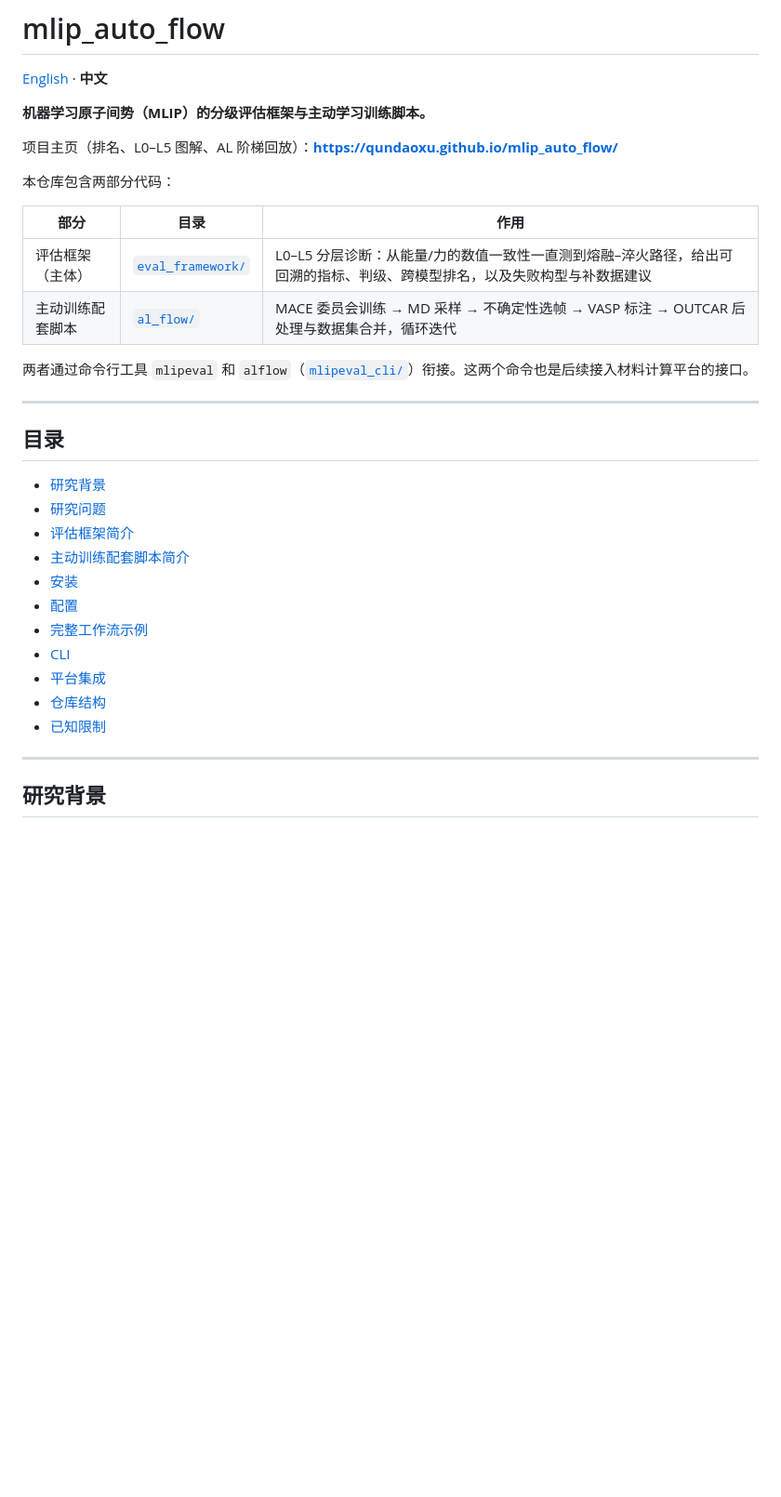
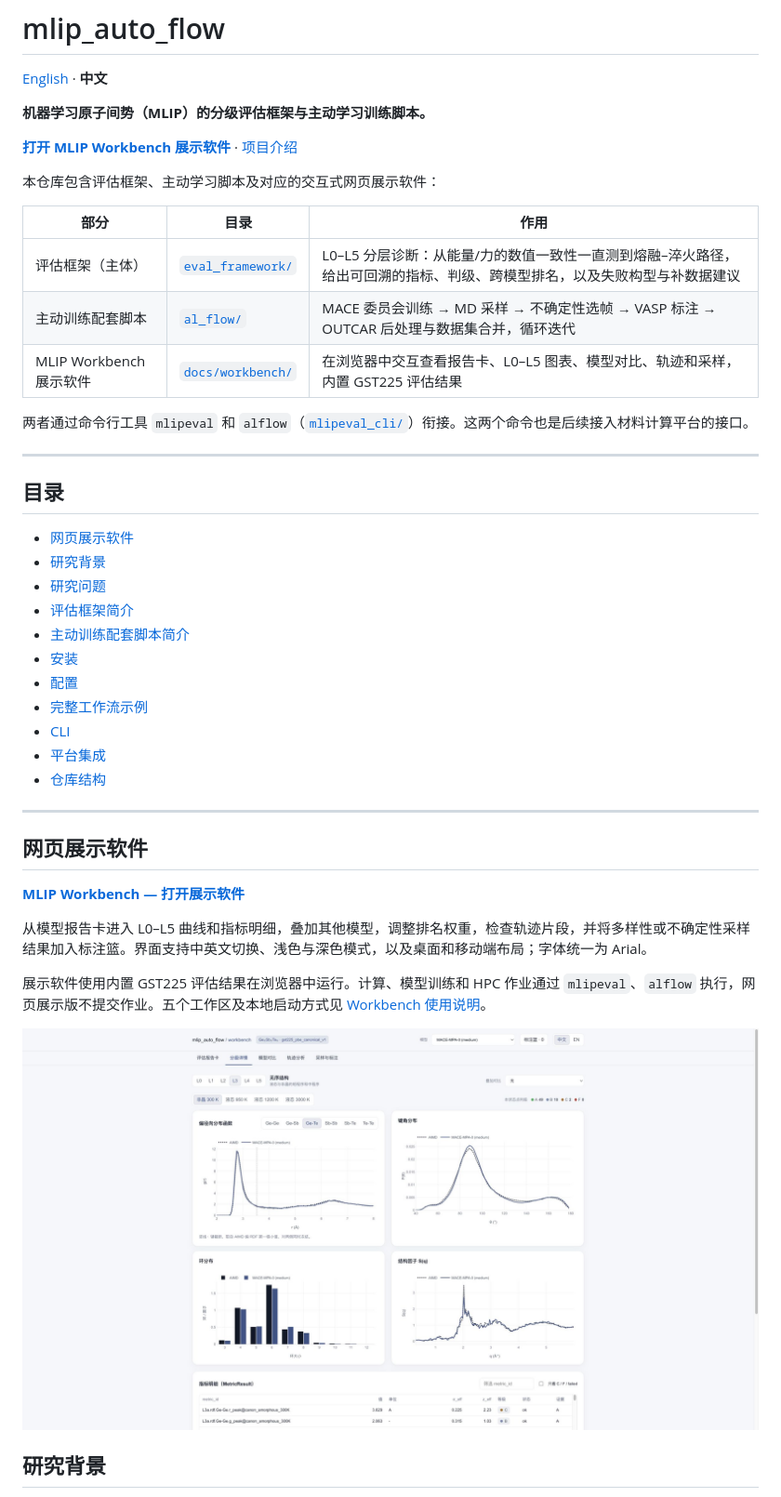
Before and after one commit to qundaoXu/mlip_auto_flow, a Markdown page: README.zh-CN.md, the part around one of its changes. Shown at 93% size. Drawn GitHub-style; pictures changed too: docs/workbench/preview-levels.jpg (added); blank space fills up the shorter version.

```diff
--- a/README.zh-CN.md
+++ b/README.zh-CN.md
@@ -4,14 +4,15 @@
 
 **机器学习原子间势（MLIP）的分级评估框架与主动学习训练脚本。**
 
-项目主页（排名、L0–L5 图解、AL 阶梯回放）：**https://qundaoxu.github.io/mlip_auto_flow/**
+**[打开 MLIP Workbench 展示软件](https://qundaoxu.github.io/mlip_auto_flow/workbench/)** · [项目介绍](https://qundaoxu.github.io/mlip_auto_flow/)
 
-本仓库包含两部分代码：
+本仓库包含评估框架、主动学习脚本及对应的交互式网页展示软件：
 
 | 部分 | 目录 | 作用 |
 |---|---|---|
 | 评估框架（主体） | [`eval_framework/`](eval_framework/) | L0–L5 分层诊断：从能量/力的数值一致性一直测到熔融–淬火路径，给出可回溯的指标、判级、跨模型排名，以及失败构型与补数据建议 |
 | 主动训练配套脚本 | [`al_flow/`](al_flow/) | MACE 委员会训练 → MD 采样 → 不确定性选帧 → VASP 标注 → OUTCAR 后处理与数据集合并，循环迭代 |
+| MLIP Workbench 展示软件 | [`docs/workbench/`](docs/workbench/) | 在浏览器中交互查看报告卡、L0–L5 图表、模型对比、轨迹和采样，内置 GST225 评估结果 |
 
 两者通过命令行工具 `mlipeval` 和 `alflow`（[`mlipeval_cli/`](mlipeval_cli/)）衔接。这两个命令也是后续接入材料计算平台的接口。
 
@@ -19,6 +20,7 @@
 
 ## 目录
 
+- [网页展示软件](#网页展示软件)
 - [研究背景](#研究背景)
 - [研究问题](#研究问题)
 - [评估框架简介](#评估框架简介)
@@ -29,9 +31,18 @@
 - [CLI](#cli)
 - [平台集成](#平台集成)
 - [仓库结构](#仓库结构)
-- [已知限制](#已知限制)
 
 ---
+
+## 网页展示软件
+
+[**MLIP Workbench — 打开展示软件**](https://qundaoxu.github.io/mlip_auto_flow/workbench/)
+
+从模型报告卡进入 L0–L5 曲线和指标明细，叠加其他模型，调整排名权重，检查轨迹片段，并将多样性或不确定性采样结果加入标注篮。界面支持中英文切换、浅色与深色模式，以及桌面和移动端布局；字体统一为 Arial。
+
+展示软件使用内置 GST225 评估结果在浏览器中运行。计算、模型训练和 HPC 作业通过 `mlipeval`、`alflow` 执行，网页展示版不提交作业。五个工作区及本地启动方式见 [Workbench 使用说明](docs/workbench/README.md)。
+
+![MLIP Workbench：L3 无序结构分析](docs/workbench/preview-levels.jpg)
 
 ## 研究背景
 
```
Also changed, not shown: other parts of README.zh-CN.md (+1 -0 lines), README.md (+15 -3 lines), docs/workbench/README.md (added, +45 -0 lines), 3 other files.
